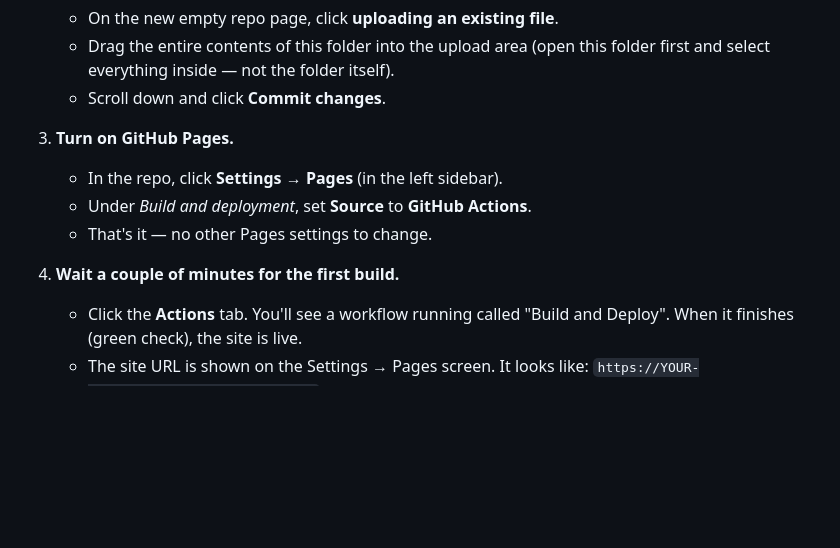
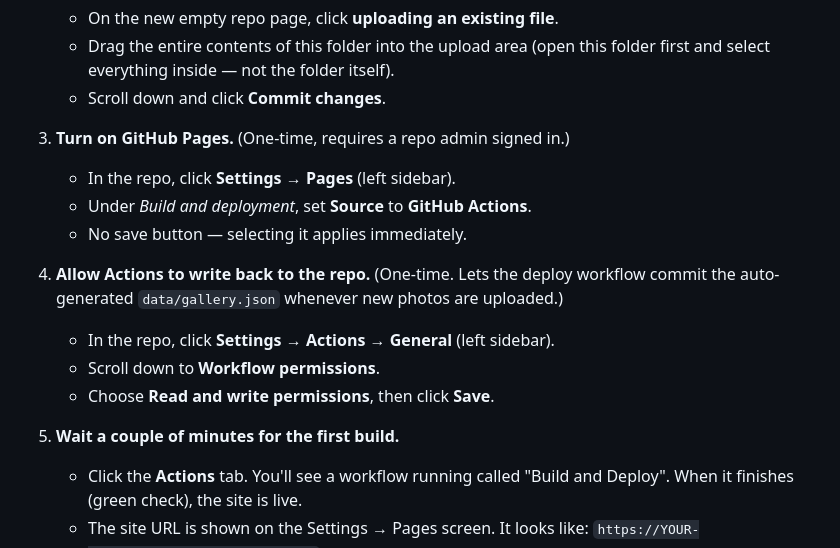
Before and after one commit to mcconnellentllc-cloud/McConnellFamilySports, a Markdown page: README.md, the part around the change. Drawn GitHub-style; blank space fills up the shorter version.

Commit message:
Document the two one-time repo Settings steps required for deploys

```diff
--- a/README.md
+++ b/README.md
@@ -23,12 +23,19 @@ The password is **McConnell** (the site asks for it once per browser session).
      this folder first and select everything inside — not the folder itself).
    - Scroll down and click **Commit changes**.
 
-3. **Turn on GitHub Pages.**
-   - In the repo, click **Settings** → **Pages** (in the left sidebar).
+3. **Turn on GitHub Pages.** (One-time, requires a repo admin signed in.)
+   - In the repo, click **Settings** → **Pages** (left sidebar).
    - Under *Build and deployment*, set **Source** to **GitHub Actions**.
-   - That's it — no other Pages settings to change.
+   - No save button — selecting it applies immediately.
 
-4. **Wait a couple of minutes for the first build.**
+4. **Allow Actions to write back to the repo.** (One-time. Lets the deploy
+   workflow commit the auto-generated `data/gallery.json` whenever new
+   photos are uploaded.)
+   - In the repo, click **Settings** → **Actions** → **General** (left sidebar).
+   - Scroll down to **Workflow permissions**.
+   - Choose **Read and write permissions**, then click **Save**.
+
+5. **Wait a couple of minutes for the first build.**
    - Click the **Actions** tab. You'll see a workflow running called
      "Build and Deploy". When it finishes (green check), the site is live.
    - The site URL is shown on the Settings → Pages screen. It looks like:
```
